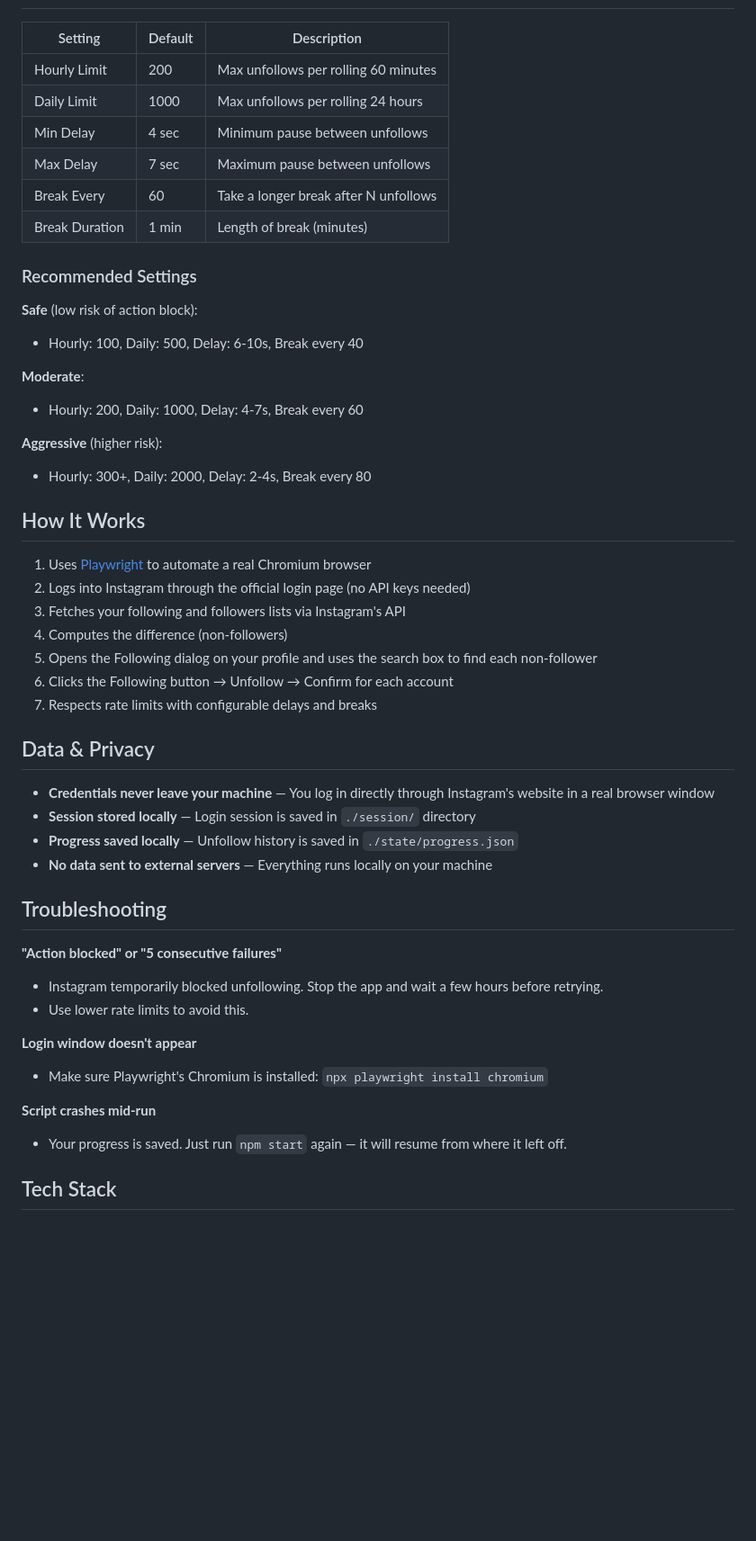
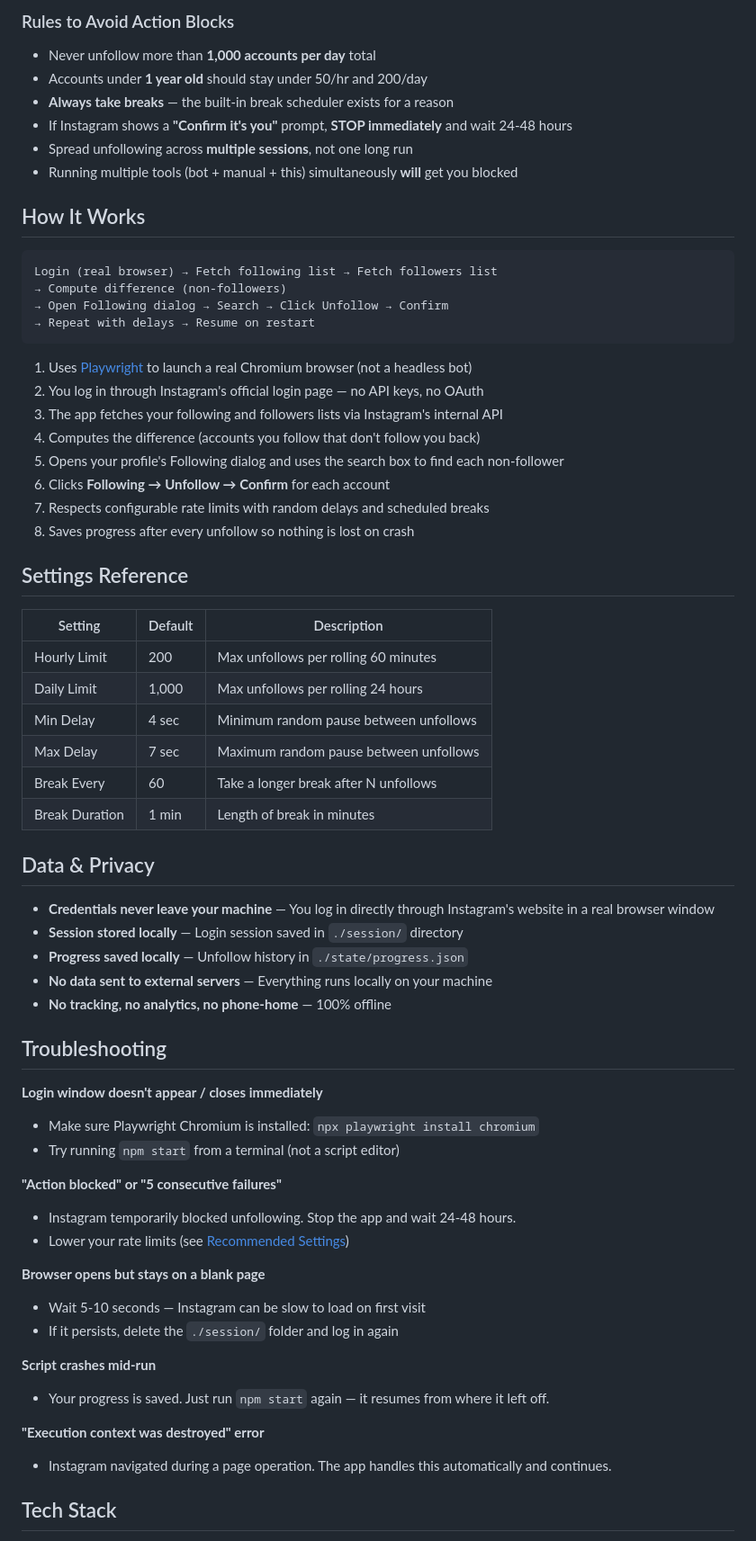
Before and after one commit to Daim-Zia/insta-unfollow, a Markdown page: README.md, the part around one of its changes. Shown at 90% size. GitHub-like rendering; blank space fills up the shorter version.

Commit message:
Rewrite README with marketing copy, badges, comparison table, SEO keywords, safety guide, and CTAs

````diff
--- a/README.md
+++ b/README.md
@@ -48,52 +88,68 @@ Open **http://localhost:3456** in your browser.
+### Rules to Avoid Action Blocks
+
+- Never unfollow more than **1,000 accounts per day** total
+- Accounts under **1 year old** should stay under 50/hr and 200/day
+- **Always take breaks** — the built-in break scheduler exists for a reason
+- If Instagram shows a **"Confirm it's you"** prompt, **STOP immediately** and wait 24-48 hours
+- Spread unfollowing across **multiple sessions**, not one long run
+- Running multiple tools (bot + manual + this) simultaneously **will** get you blocked
+
+## How It Works
+
+```
+Login (real browser) → Fetch following list → Fetch followers list
+→ Compute difference (non-followers)
+→ Open Following dialog → Search → Click Unfollow → Confirm
+→ Repeat with delays → Resume on restart
+```
+
+1. Uses [Playwright](https://playwright.dev/) to launch a real Chromium browser (not a headless bot)
+2. You log in through Instagram's official login page — no API keys, no OAuth
+3. The app fetches your following and followers lists via Instagram's internal API
+4. Computes the difference (accounts you follow that don't follow you back)
+5. Opens your profile's Following dialog and uses the search box to find each non-follower
+6. Clicks **Following → Unfollow → Confirm** for each account
+7. Respects configurable rate limits with random delays and scheduled breaks
+8. Saves progress after every unfollow so nothing is lost on crash
+
+## Settings Reference
 
 | Setting | Default | Description |
 |---------|---------|-------------|
 | Hourly Limit | 200 | Max unfollows per rolling 60 minutes |
-| Daily Limit | 1000 | Max unfollows per rolling 24 hours |
-| Min Delay | 4 sec | Minimum pause between unfollows |
-| Max Delay | 7 sec | Maximum pause between unfollows |
+| Daily Limit | 1,000 | Max unfollows per rolling 24 hours |
+| Min Delay | 4 sec | Minimum random pause between unfollows |
+| Max Delay | 7 sec | Maximum random pause between unfollows |
 | Break Every | 60 | Take a longer break after N unfollows |
-| Break Duration | 1 min | Length of break (minutes) |
-
-### Recommended Settings
-
-**Safe** (low risk of action block):
-- Hourly: 100, Daily: 500, Delay: 6-10s, Break every 40
-
-**Moderate**:
-- Hourly: 200, Daily: 1000, Delay: 4-7s, Break every 60
-
-**Aggressive** (higher risk):
-- Hourly: 300+, Daily: 2000, Delay: 2-4s, Break every 80
-
-## How It Works
-
-1. Uses [Playwright](https://playwright.dev/) to automate a real Chromium browser
-2. Logs into Instagram through the official login page (no API keys needed)
-3. Fetches your following and followers lists via Instagram's API
-4. Computes the difference (non-followers)
-5. Opens the Following dialog on your profile and uses the search box to find each non-follower
-6. Clicks the Following button → Unfollow → Confirm for each account
-7. Respects rate limits with configurable delays and breaks
+| Break Duration | 1 min | Length of break in minutes |
 
 ## Data & Privacy
 
 - **Credentials never leave your machine** — You log in directly through Instagram's website in a real browser window
-- **Session stored locally** — Login session is saved in `./session/` directory
-- **Progress saved locally** — Unfollow history is saved in `./state/progress.json`
+- **Session stored locally** — Login session saved in `./session/` directory
+- **Progress saved locally** — Unfollow history in `./state/progress.json`
 - **No data sent to external servers** — Everything runs locally on your machine
+- **No tracking, no analytics, no phone-home** — 100% offline
 
 ## Troubleshooting
 
+**Login window doesn't appear / closes immediately**
+- Make sure Playwright Chromium is installed: `npx playwright install chromium`
+- Try running `npm start` from a terminal (not a script editor)
+
 **"Action blocked" or "5 consecutive failures"**
-- Instagram temporarily blocked unfollowing. Stop the app and wait a few hours before retrying.
-- Use lower rate limits to avoid this.
+- Instagram temporarily blocked unfollowing. Stop the app and wait 24-48 hours.
+- Lower your rate limits (see [Recommended Settings](#recommended-settings))
 
-**Login window doesn't appear**
-- Make sure Playwright's Chromium is installed: `npx playwright install chromium`
+**Browser opens but stays on a blank page**
+- Wait 5-10 seconds — Instagram can be slow to load on first visit
+- If it persists, delete the `./session/` folder and log in again
 
 **Script crashes mid-run**
-- Your progress is saved. Just run `npm start` again — it will resume from where it left off.
+- Your progress is saved. Just run `npm start` again — it resumes from where it left off.
+
+**"Execution context was destroyed" error**
+- Instagram navigated during a page operation. The app handles this automatically and continues.
 
 ## Tech Stack
 
````
Also changed, not shown: other parts of README.md (+100 -28 lines).
